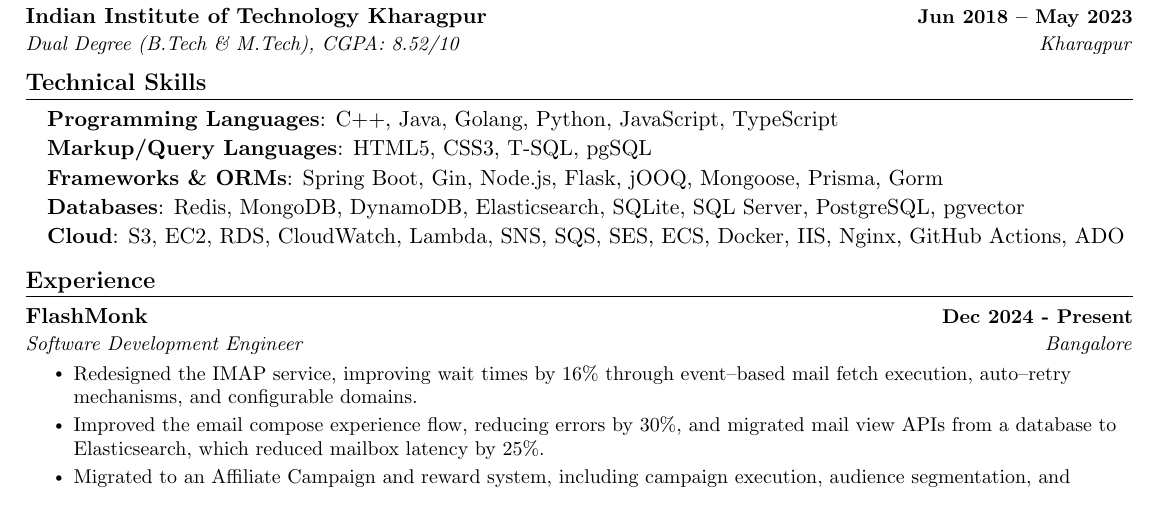
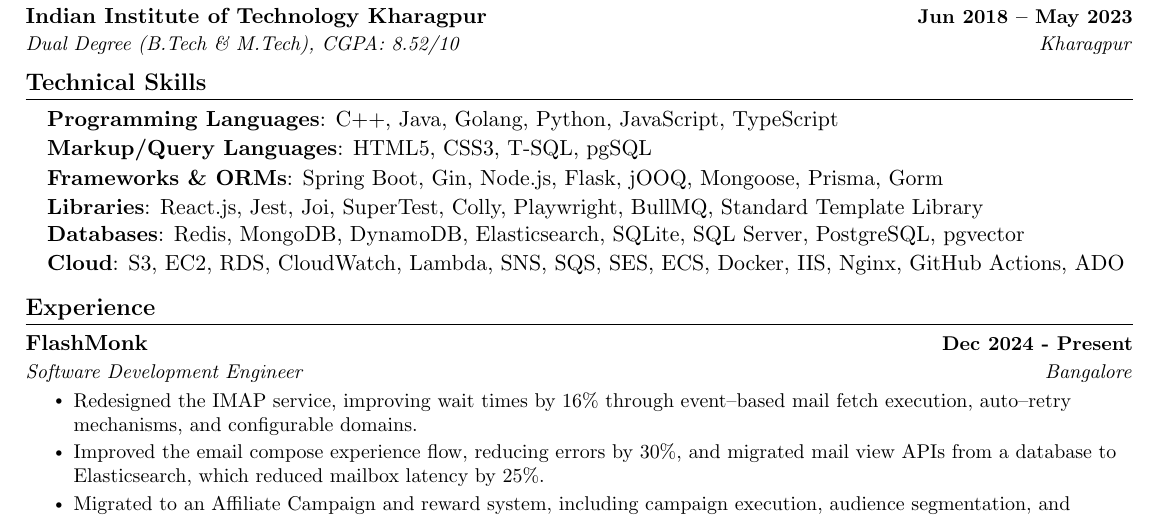
Before and after one commit to kr-aashish/resume, a LaTeX document (aashish_kumar.tex): part of page 1 of 2, cut so that both start at the same text. Compiled offline with pdfLaTeX.

Commit message:
feat: add libraries section and cloud platform notes to resume

```diff
--- a/aashish_kumar.tex
+++ b/aashish_kumar.tex
@@ -150,9 +150,11 @@
 \vspace{1pt}
 \textbf{Frameworks \& ORMs}{: Spring Boot, Gin, Node.js, Flask, jOOQ, Mongoose, Prisma, Gorm} \\
 \vspace{1pt}
+\textbf{Libraries}{: React.js, Jest, Joi, SuperTest, Colly, Playwright, BullMQ, Standard Template Library} \\
 \textbf{Databases}{: Redis, MongoDB, DynamoDB, Elasticsearch, SQLite, SQL Server, PostgreSQL, pgvector} \\
 \vspace{1pt}
 \textbf{Cloud}{: S3, EC2, RDS, CloudWatch, Lambda, SNS, SQS, SES, ECS, Docker, IIS, Nginx, GitHub Actions, ADO}
+% AWS, Azure CI/CD, Deployment Groups
 \end{flushleft}
  \vspace{-16pt}
 
```
